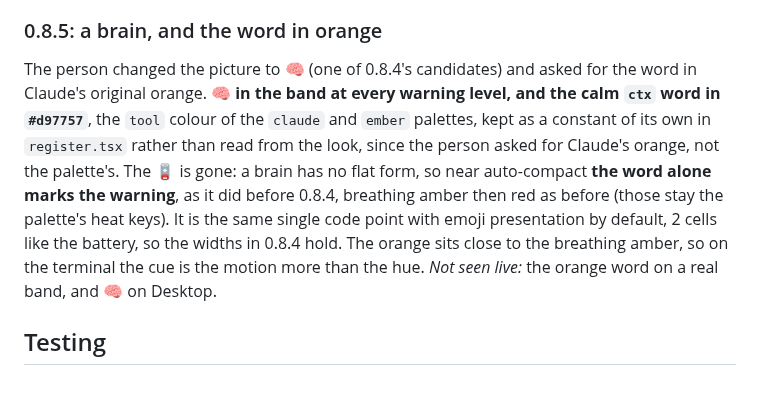
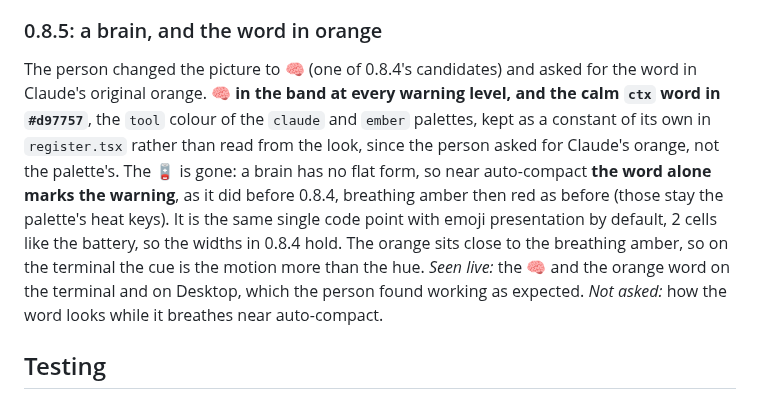
Before and after one commit to afterever/claude-mods, a Markdown page: ctx/DESIGN.md, the part around the change. GitHub-like rendering.

Commit message:
ctx DESIGN.md: the 🧠 and the orange word seen live
Claude-Session: https://claude.ai/code/session_01NAZesgXwtenyTVo1N3iVYu

Co-Authored-By: Claude Sonnet 5.5 <noreply@anthropic.com>

```diff
--- a/ctx/DESIGN.md
+++ b/ctx/DESIGN.md
@@ -422,7 +422,7 @@ The person asked for a picture in front of the grey `ctx`, and chose 🔋 with t
 
 ### 0.8.5: a brain, and the word in orange
 
-The person changed the picture to 🧠 (one of 0.8.4's candidates) and asked for the word in Claude's original orange. **🧠 in the band at every warning level, and the calm `ctx` word in `#d97757`**, the `tool` colour of the `claude` and `ember` palettes, kept as a constant of its own in `register.tsx` rather than read from the look, since the person asked for Claude's orange, not the palette's. The 🪫 is gone: a brain has no flat form, so near auto-compact **the word alone marks the warning**, as it did before 0.8.4, breathing amber then red as before (those stay the palette's heat keys). It is the same single code point with emoji presentation by default, 2 cells like the battery, so the widths in 0.8.4 hold. The orange sits close to the breathing amber, so on the terminal the cue is the motion more than the hue. *Not seen live:* the orange word on a real band, and 🧠 on Desktop.
+The person changed the picture to 🧠 (one of 0.8.4's candidates) and asked for the word in Claude's original orange. **🧠 in the band at every warning level, and the calm `ctx` word in `#d97757`**, the `tool` colour of the `claude` and `ember` palettes, kept as a constant of its own in `register.tsx` rather than read from the look, since the person asked for Claude's orange, not the palette's. The 🪫 is gone: a brain has no flat form, so near auto-compact **the word alone marks the warning**, as it did before 0.8.4, breathing amber then red as before (those stay the palette's heat keys). It is the same single code point with emoji presentation by default, 2 cells like the battery, so the widths in 0.8.4 hold. The orange sits close to the breathing amber, so on the terminal the cue is the motion more than the hue. *Seen live:* the 🧠 and the orange word on the terminal and on Desktop, which the person found working as expected. *Not asked:* how the word looks while it breathes near auto-compact.
 
 ## Testing
 
```
